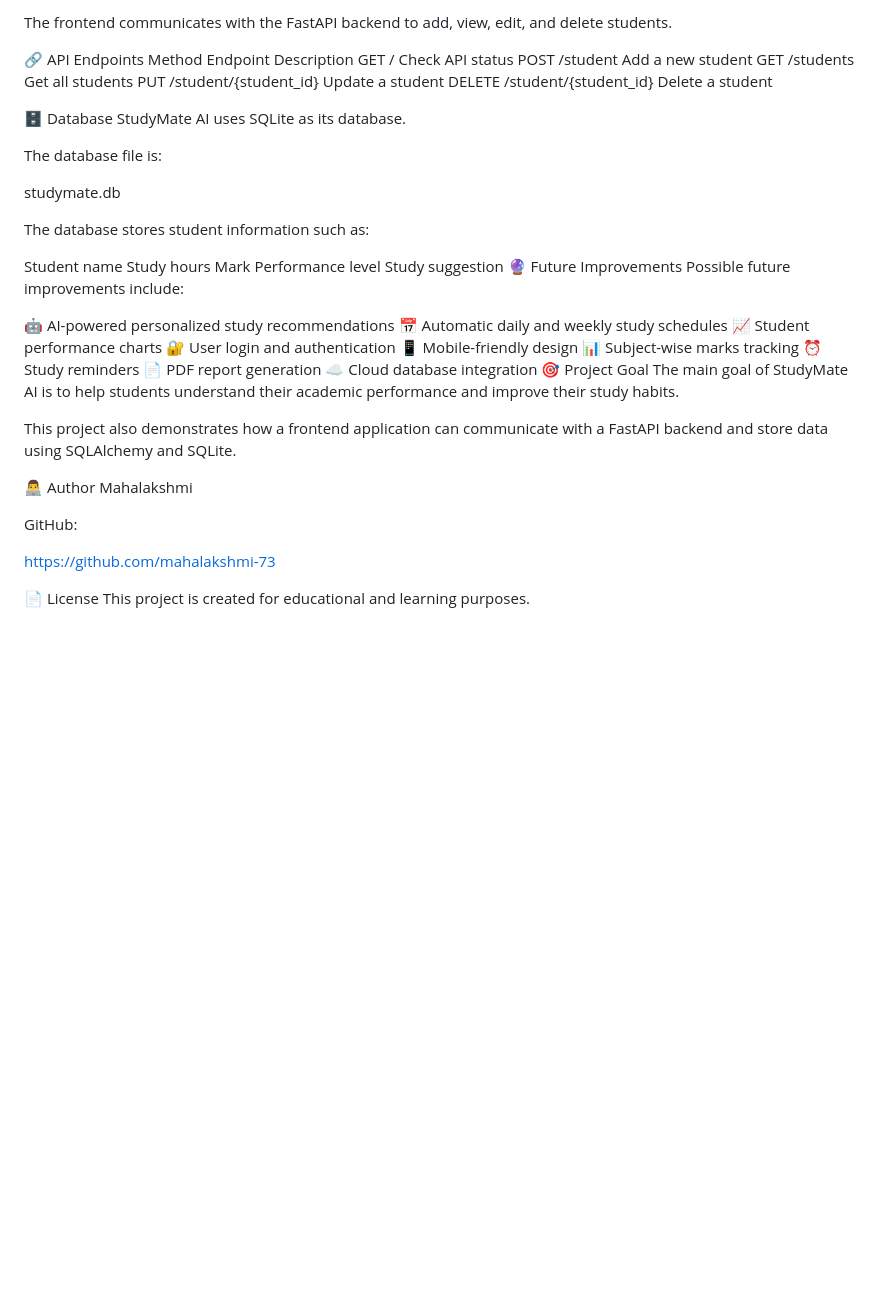
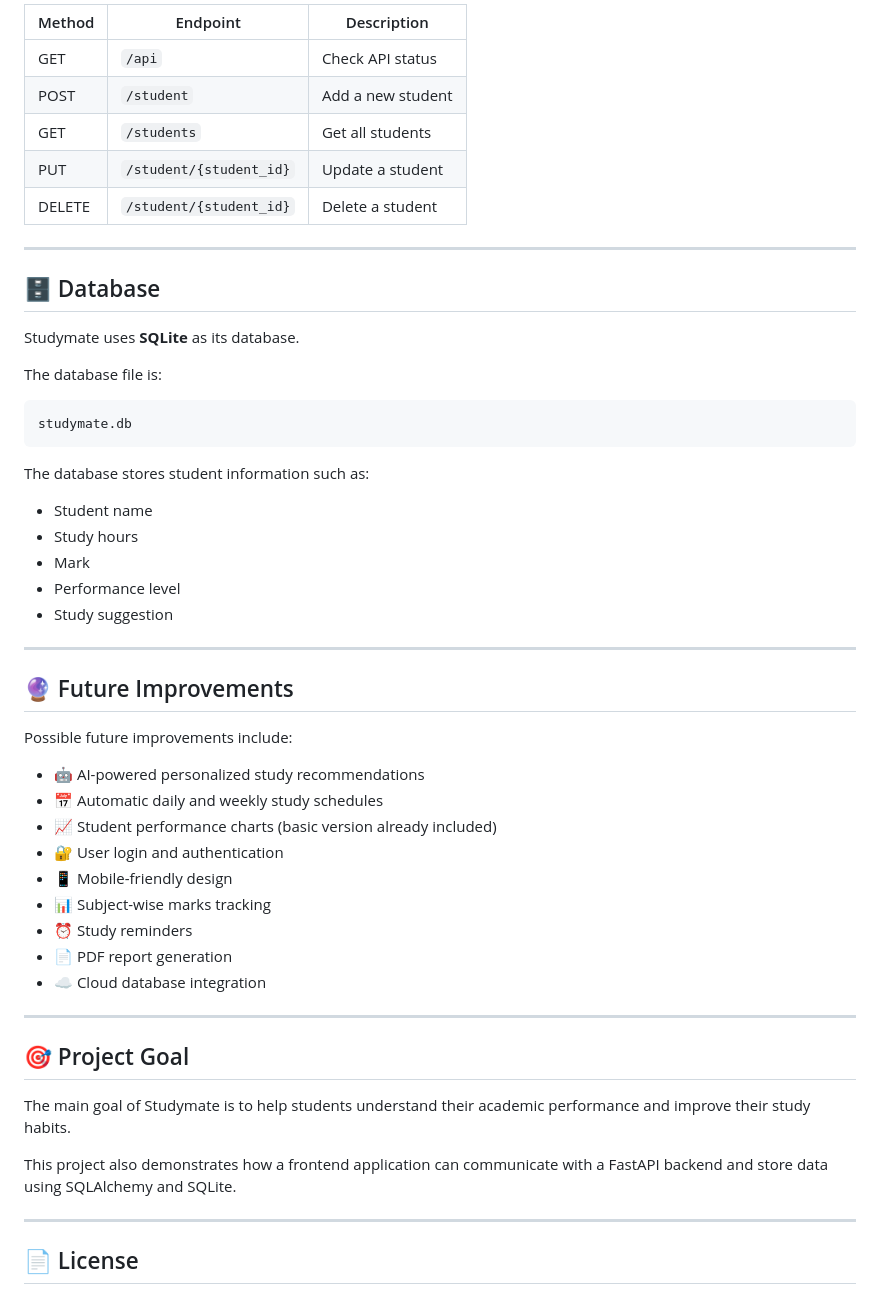
Before and after one commit to mahalakshmi-73/StudyMate, a Markdown page: README.md, the part around one of its changes. GitHub-like rendering; blank space fills up the shorter version.

````diff
--- a/README.md
+++ b/README.md
@@ -107,51 +168,58 @@ Open frontend.html in your browser after starting the FastAPI server.
 
-The frontend communicates with the FastAPI backend to add, view, edit, and delete students.
+| Method | Endpoint                | Description         |
+|--------|---------------------------|-----------------------|
+| GET    | `/api`                     | Check API status     |
+| POST   | `/student`                 | Add a new student     |
+| GET    | `/students`                | Get all students      |
+| PUT    | `/student/{student_id}`    | Update a student      |
+| DELETE | `/student/{student_id}`    | Delete a student      |
 
-🔗 API Endpoints
-Method	Endpoint	Description
-GET	/	Check API status
-POST	/student	Add a new student
-GET	/students	Get all students
-PUT	/student/{student_id}	Update a student
-DELETE	/student/{student_id}	Delete a student
+---
 
-🗄️ Database
-StudyMate AI uses SQLite as its database.
+## 🗄️ Database
+
+Studymate uses **SQLite** as its database.
 
 The database file is:
 
+```
 studymate.db
+```
 
 The database stores student information such as:
 
-Student name
-Study hours
-Mark
-Performance level
-Study suggestion
-🔮 Future Improvements
+- Student name
+- Study hours
+- Mark
+- Performance level
+- Study suggestion
+
+---
+
+## 🔮 Future Improvements
+
 Possible future improvements include:
 
-🤖 AI-powered personalized study recommendations
-📅 Automatic daily and weekly study schedules
-📈 Student performance charts
-🔐 User login and authentication
-📱 Mobile-friendly design
-📊 Subject-wise marks tracking
-⏰ Study reminders
-📄 PDF report generation
-☁️ Cloud database integration
-🎯 Project Goal
-The main goal of StudyMate AI is to help students understand their academic performance and improve their study habits.
+- 🤖 AI-powered personalized study recommendations
+- 📅 Automatic daily and weekly study schedules
+- 📈 Student performance charts (basic version already included)
+- 🔐 User login and authentication
+- 📱 Mobile-friendly design
+- 📊 Subject-wise marks tracking
+- ⏰ Study reminders
+- 📄 PDF report generation
+- ☁️ Cloud database integration
+
+---
+
+## 🎯 Project Goal
+
+The main goal of Studymate is to help students understand their academic performance and improve their study habits.
 
 This project also demonstrates how a frontend application can communicate with a FastAPI backend and store data using SQLAlchemy and SQLite.
 
-👨‍💻 Author
-Mahalakshmi
+---
 
-GitHub:
+## 📄 License
 
-https://github.com/mahalakshmi-73
-
-📄 License
 This project is created for educational and learning purposes.
````
Also changed, not shown: other parts of README.md (+124 -63 lines).
